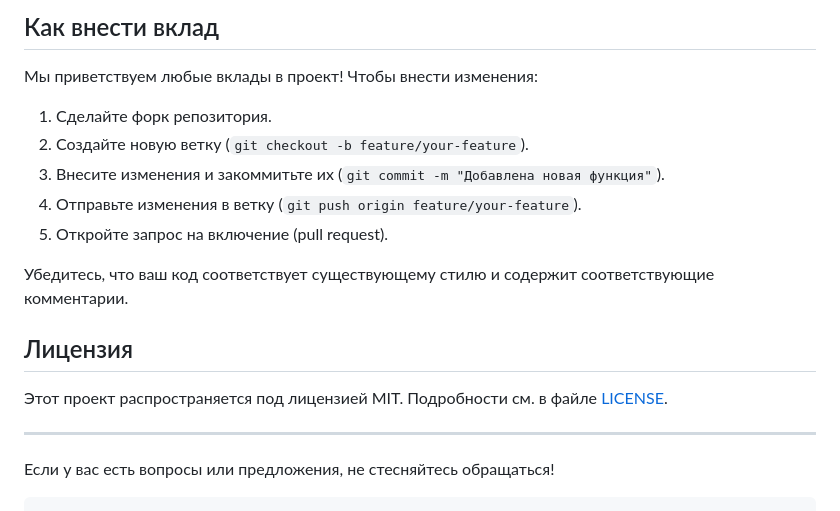
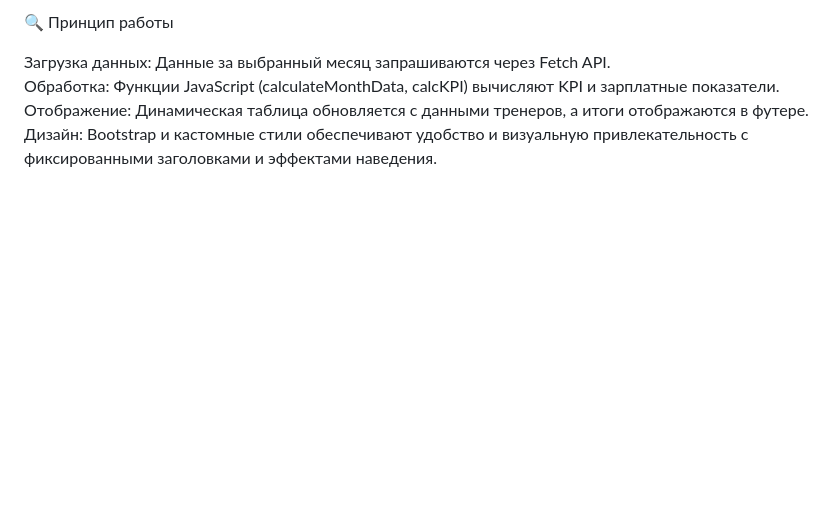
Before and after one commit to Yamlte/KPI-Salary-Calculator, a Markdown page: README.md, the part around the change printed below. Drawn GitHub-style; blank space fills up the shorter version.

````diff
--- a/README.md
+++ b/README.md
@@ -74,18 +77,7 @@ kpi-salary-calculator/
 
-## Как внести вклад
-Мы приветствуем любые вклады в проект! Чтобы внести изменения:
-1. Сделайте форк репозитория.
-2. Создайте новую ветку (`git checkout -b feature/your-feature`).
-3. Внесите изменения и закоммитьте их (`git commit -m "Добавлена новая функция"`).
-4. Отправьте изменения в ветку (`git push origin feature/your-feature`).
-5. Откройте запрос на включение (pull request).
+🔍 Принцип работы
 
-Убедитесь, что ваш код соответствует существующему стилю и содержит соответствующие комментарии.
-
-## Лицензия
-Этот проект распространяется под лицензией MIT. Подробности см. в файле [LICENSE](LICENSE).
-
----
-
-Если у вас есть вопросы или предложения, не стесняйтесь обращаться!
-```
+Загрузка данных: Данные за выбранный месяц запрашиваются через Fetch API.
+Обработка: Функции JavaScript (calculateMonthData, calcKPI) вычисляют KPI и зарплатные показатели.
+Отображение: Динамическая таблица обновляется с данными тренеров, а итоги отображаются в футере.
+Дизайн: Bootstrap и кастомные стили обеспечивают удобство и визуальную привлекательность с фиксированными заголовками и эффектами наведения.
````
Also changed, not shown: other parts of README.md (+62 -59 lines).
